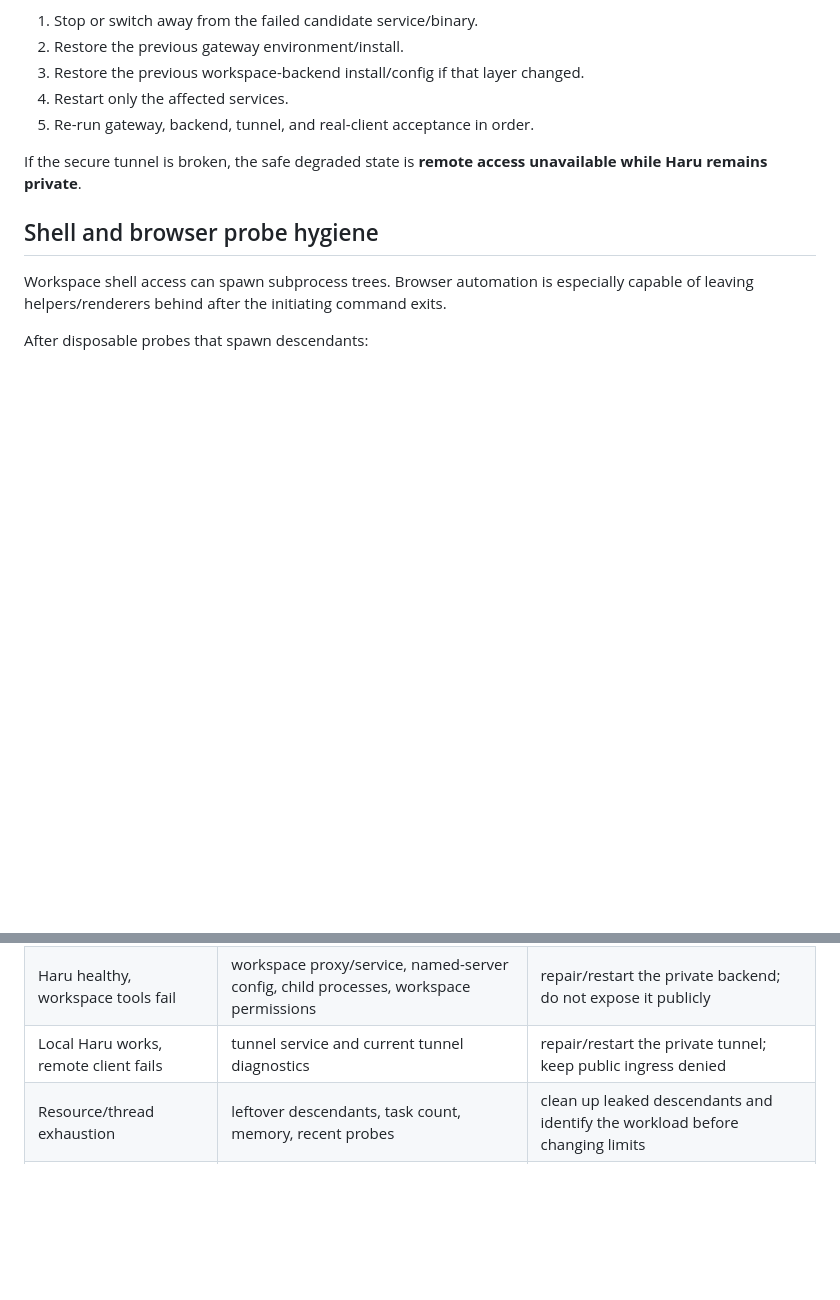
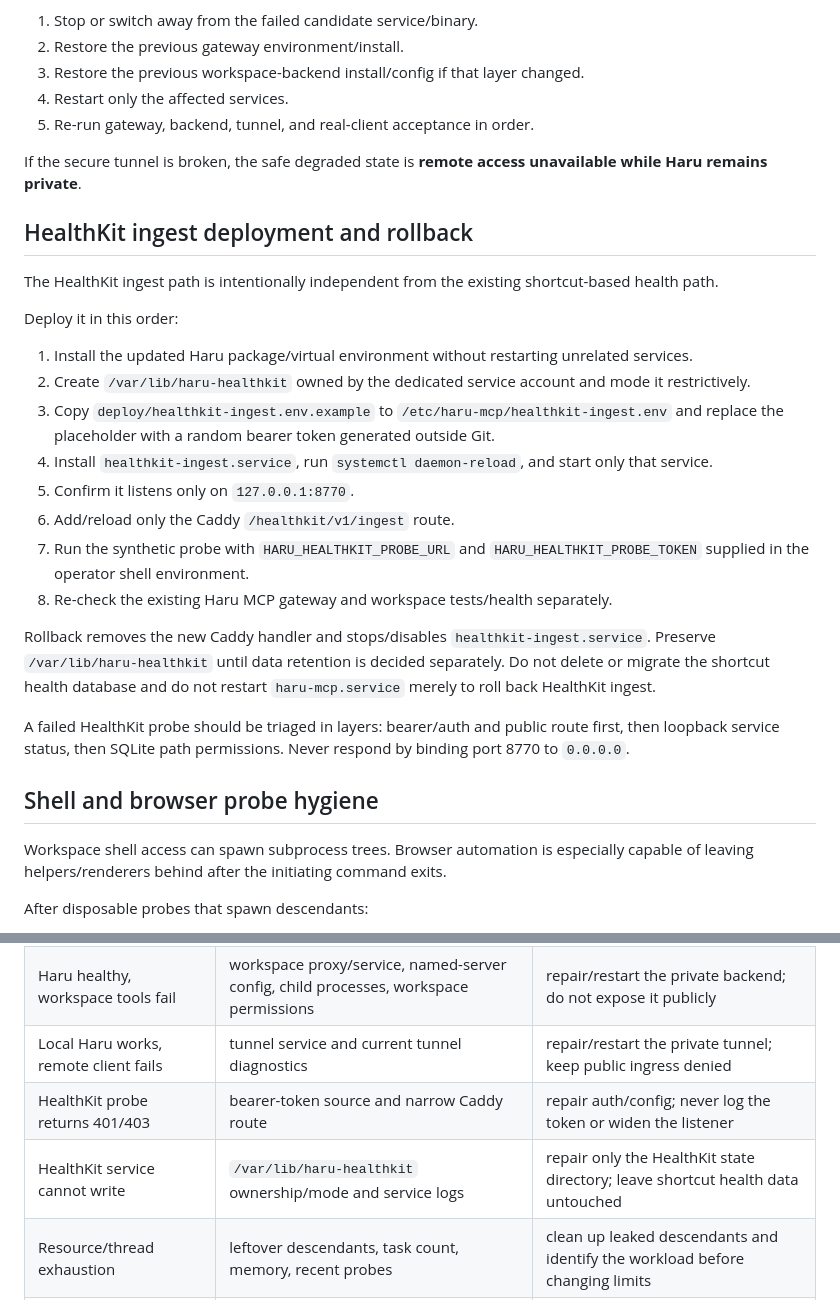
Before and after one commit to haatdallizx-star/haru-vps-mcp, a Markdown page: docs/OPERATIONS.md, 2 parts joined by grey strips. Rendered like a GitHub page; blank space fills up the shorter version.

Commit message:
docs: add HealthKit ingest operations

```diff
--- a/docs/OPERATIONS.md
+++ b/docs/OPERATIONS.md
@@ -122,6 +122,25 @@ Typical rollback order:
 
 If the secure tunnel is broken, the safe degraded state is **remote access unavailable while Haru remains private**.
 
+## HealthKit ingest deployment and rollback
+
+The HealthKit ingest path is intentionally independent from the existing shortcut-based health path.
+
+Deploy it in this order:
+
+1. Install the updated Haru package/virtual environment without restarting unrelated services.
+2. Create `/var/lib/haru-healthkit` owned by the dedicated service account and mode it restrictively.
+3. Copy `deploy/healthkit-ingest.env.example` to `/etc/haru-mcp/healthkit-ingest.env` and replace the placeholder with a random bearer token generated outside Git.
+4. Install `healthkit-ingest.service`, run `systemctl daemon-reload`, and start only that service.
+5. Confirm it listens only on `127.0.0.1:8770`.
+6. Add/reload only the Caddy `/healthkit/v1/ingest` route.
+7. Run the synthetic probe with `HARU_HEALTHKIT_PROBE_URL` and `HARU_HEALTHKIT_PROBE_TOKEN` supplied in the operator shell environment.
+8. Re-check the existing Haru MCP gateway and workspace tests/health separately.
+
+Rollback removes the new Caddy handler and stops/disables `healthkit-ingest.service`. Preserve `/var/lib/haru-healthkit` until data retention is decided separately. Do not delete or migrate the shortcut health database and do not restart `haru-mcp.service` merely to roll back HealthKit ingest.
+
+A failed HealthKit probe should be triaged in layers: bearer/auth and public route first, then loopback service status, then SQLite path permissions. Never respond by binding port 8770 to `0.0.0.0`.
+
 ## Shell and browser probe hygiene
 
 Workspace shell access can spawn subprocess trees. Browser automation is especially capable of leaving helpers/renderers behind after the initiating command exits.
@@ -157,5 +176,7 @@ Examples in this repository use loopback addresses, `example.com`, and generic f
 | Haru service down | systemd status/logs, config syntax, installed package | restore/restart the last known-good gateway on loopback |
 | Haru healthy, workspace tools fail | workspace proxy/service, named-server config, child processes, workspace permissions | repair/restart the private backend; do not expose it publicly |
 | Local Haru works, remote client fails | tunnel service and current tunnel diagnostics | repair/restart the private tunnel; keep public ingress denied |
+| HealthKit probe returns 401/403 | bearer-token source and narrow Caddy route | repair auth/config; never log the token or widen the listener |
+| HealthKit service cannot write | `/var/lib/haru-healthkit` ownership/mode and service logs | repair only the HealthKit state directory; leave shortcut health data untouched |
 | Resource/thread exhaustion | leftover descendants, task count, memory, recent probes | clean up leaked descendants and identify the workload before changing limits |
 | Unexpected remote Git branch head | re-read remote refs and commits | stop mutation; reconcile provenance before pushing |
```
